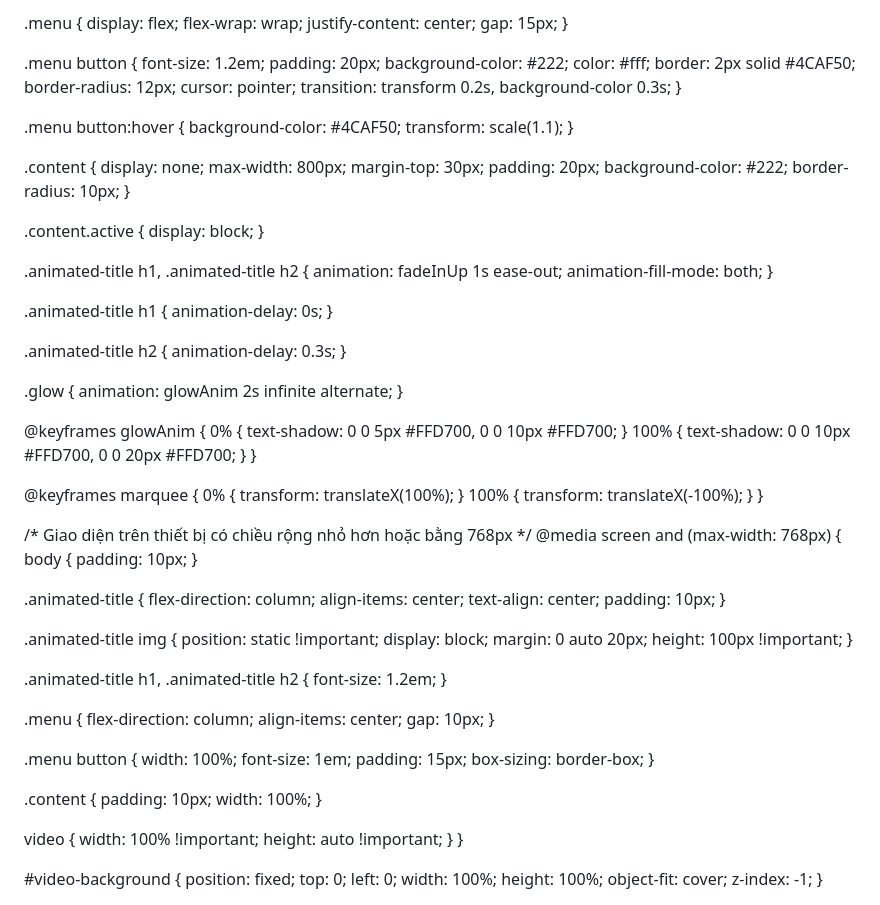
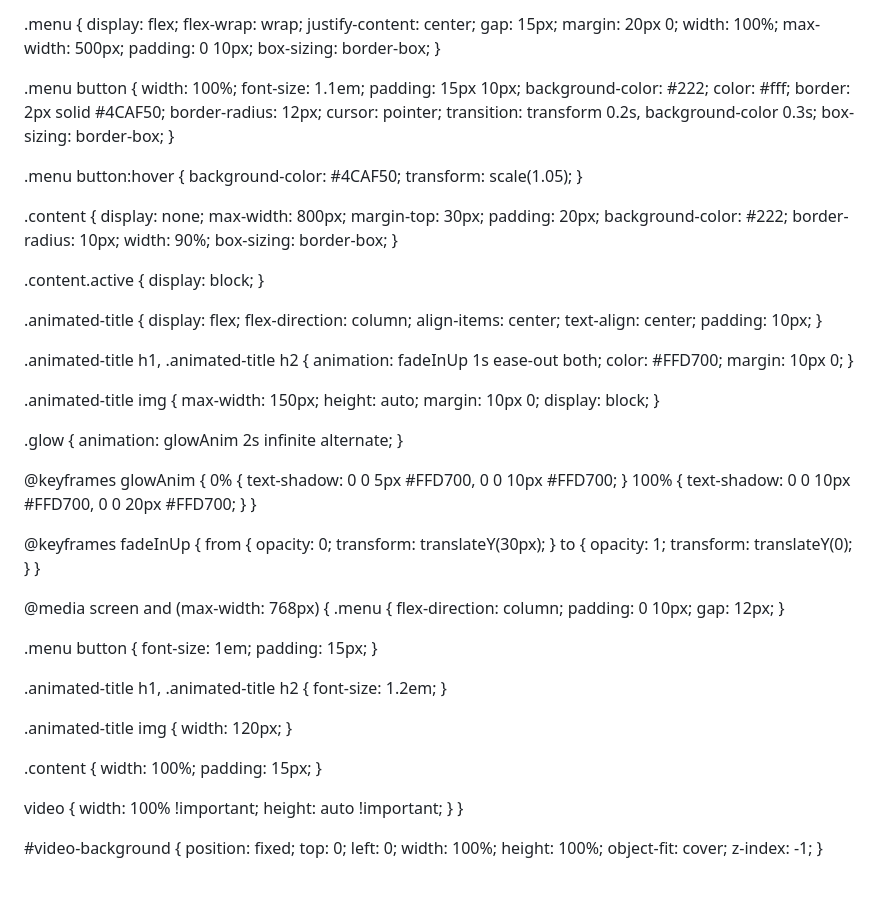
Before and after one commit to RioHuynh2108/luatdulieu2024, a Markdown page: README.md, the part around the change printed below. GitHub-like rendering.

```diff
--- a/README.md
+++ b/README.md
@@ -5,7 +5,7 @@
   <title>LawTech Showcase</title>
   <meta name="viewport" content="width=device-width, initial-scale=1.0">
   <style>
-    body {
+body {
   font-family: Arial, sans-serif;
   background: none;
   position: relative;
@@ -18,6 +18,8 @@
   display: flex;
   flex-direction: column;
   align-items: center;
+  min-height: 100vh;
+  overflow-x: hidden;
 }
 
 .menu {
@@ -25,22 +27,29 @@
   flex-wrap: wrap;
   justify-content: center;
   gap: 15px;
+  margin: 20px 0;
+  width: 100%;
+  max-width: 500px;
+  padding: 0 10px;
+  box-sizing: border-box;
 }
 
 .menu button {
-  font-size: 1.2em;
-  padding: 20px;
+  width: 100%;
+  font-size: 1.1em;
+  padding: 15px 10px;
   background-color: #222;
   color: #fff;
   border: 2px solid #4CAF50;
   border-radius: 12px;
   cursor: pointer;
   transition: transform 0.2s, background-color 0.3s;
+  box-sizing: border-box;
 }
 
 .menu button:hover {
   background-color: #4CAF50;
-  transform: scale(1.1);
+  transform: scale(1.05);
 }
 
 .content {
@@ -50,23 +59,33 @@
   padding: 20px;
   background-color: #222;
   border-radius: 10px;
+  width: 90%;
+  box-sizing: border-box;
 }
 
 .content.active {
   display: block;
 }
 
-.animated-title h1, .animated-title h2 {
-  animation: fadeInUp 1s ease-out;
-  animation-fill-mode: both;
+.animated-title {
+  display: flex;
+  flex-direction: column;
+  align-items: center;
+  text-align: center;
+  padding: 10px;
 }
 
-.animated-title h1 {
-  animation-delay: 0s;
+.animated-title h1, .animated-title h2 {
+  animation: fadeInUp 1s ease-out both;
+  color: #FFD700;
+  margin: 10px 0;
 }
 
-.animated-title h2 {
-  animation-delay: 0.3s;
+.animated-title img {
+  max-width: 150px;
+  height: auto;
+  margin: 10px 0;
+  display: block;
 }
 
 .glow {
@@ -82,29 +101,27 @@
   }
 }
 
-@keyframes marquee {
-  0% { transform: translateX(100%); }
-  100% { transform: translateX(-100%); }
+@keyframes fadeInUp {
+  from {
+    opacity: 0;
+    transform: translateY(30px);
+  }
+  to {
+    opacity: 1;
+    transform: translateY(0);
+  }
 }
 
-/* Giao diện trên thiết bị có chiều rộng nhỏ hơn hoặc bằng 768px */
 @media screen and (max-width: 768px) {
-  body {
-    padding: 10px;
+  .menu {
+    flex-direction: column;
+    padding: 0 10px;
+    gap: 12px;
   }
 
-  .animated-title {
-    flex-direction: column;
-    align-items: center;
-    text-align: center;
-    padding: 10px;
-  }
-
-  .animated-title img {
-    position: static !important;
-    display: block;
-    margin: 0 auto 20px;
-    height: 100px !important;
+  .menu button {
+    font-size: 1em;
+    padding: 15px;
   }
 
   .animated-title h1,
@@ -112,22 +129,13 @@
     font-size: 1.2em;
   }
 
-  .menu {
-    flex-direction: column;
-    align-items: center;
-    gap: 10px;
-  }
-
-  .menu button {
-    width: 100%;
-    font-size: 1em;
-    padding: 15px;
-    box-sizing: border-box;
+  .animated-title img {
+    width: 120px;
   }
 
   .content {
-    padding: 10px;
     width: 100%;
+    padding: 15px;
   }
 
   video {
```
Also changed, not shown: other parts of README.md (+16 -19 lines).
